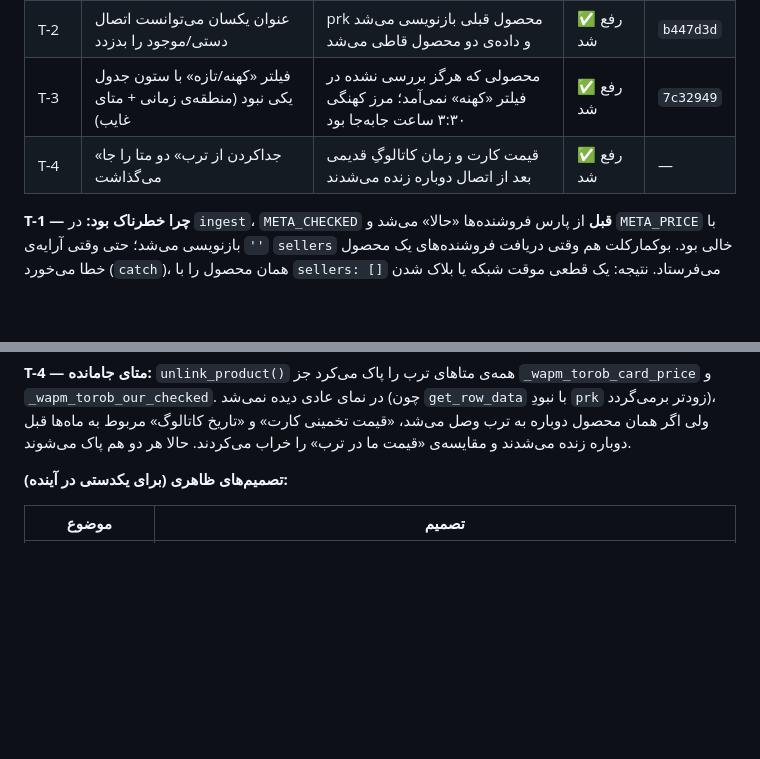
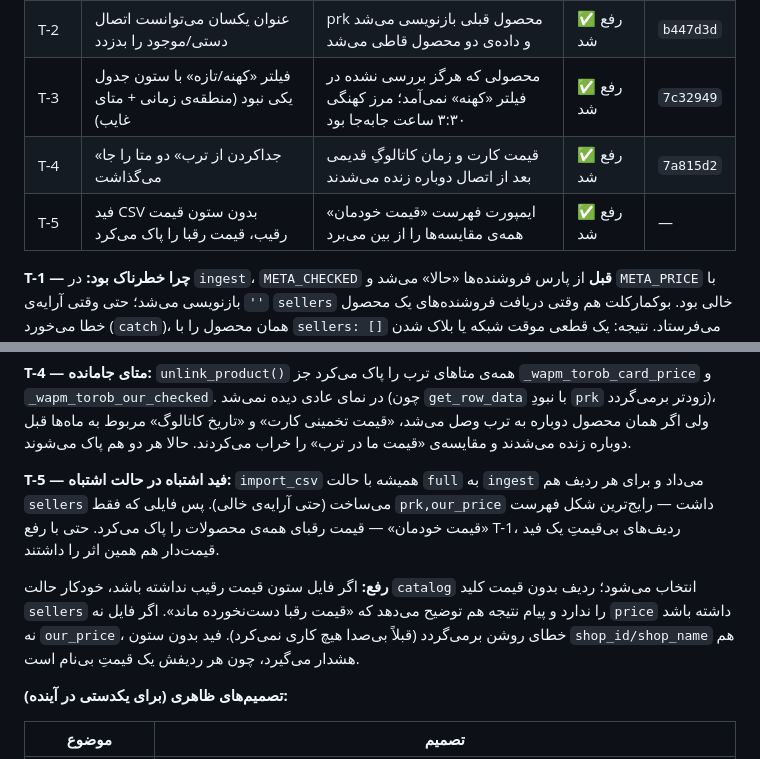
Before and after one commit to hassann98-cmd/price-manager, a Markdown page: docs/CODE-REVIEW-fa.md, 2 parts joined by grey strips. Drawn GitHub-style; blank space fills up the shorter version.

Commit message:
ترب: فید CSV بدون قیمت رقیب، مقایسه‌ها را پاک نمی‌کند
- import_csv اگر ستون price/competitor_price نداشته باشد خودکار در حالت
  catalog اجرا می‌شود (فقط قیمت ما از دید ترب) و قیمت رقبا دست‌نخورده می‌ماند.
- ردیف بدون قیمت کلید sellers را نمی‌سازد (نه آرایه‌ی خالی) تا داده قبلی پاک نشود.
- فایل بدون هیچ ستون قیمتی خطای روشن می‌دهد؛ فید بدون shop_id/shop_name هشدار.
- پیام نتیجه‌ی ایمپورت حالت و هشدارها را توضیح می‌دهد.

Co-authored-by: arena-agent <297053741+arena-agent@users.noreply.github.com>

```diff
--- a/docs/CODE-REVIEW-fa.md
+++ b/docs/CODE-REVIEW-fa.md
@@ -120,7 +120,8 @@
 | T-1 | خطای دریافت فروشنده‌ها، «قیمت رقیب» را پاک می‌کرد و داده را «تازه» می‌کرد | داده‌ی سالم از دست می‌رفت؛ محصول با برچسب «فقط ما در ترب» می‌نشست | ✅ رفع شد | `89a9390` |
 | T-2 | عنوان یکسان می‌توانست اتصال دستی/موجود را بدزدد | prk محصول قبلی بازنویسی می‌شد و داده‌ی دو محصول قاطی می‌شد | ✅ رفع شد | `b447d3d` |
 | T-3 | فیلتر «کهنه/تازه» با ستون جدول یکی نبود (منطقه‌ی زمانی + متای غایب) | محصولی که هرگز بررسی نشده در فیلتر «کهنه» نمی‌آمد؛ مرز کهنگی ۳:۳۰ ساعت جابه‌جا بود | ✅ رفع شد | `7c32949` |
-| T-4 | «جداکردن از ترب» دو متا را جا می‌گذاشت | قیمت کارت و زمان کاتالوگِ قدیمی بعد از اتصال دوباره زنده می‌شدند | ✅ رفع شد | — |
+| T-4 | «جداکردن از ترب» دو متا را جا می‌گذاشت | قیمت کارت و زمان کاتالوگِ قدیمی بعد از اتصال دوباره زنده می‌شدند | ✅ رفع شد | `7a815d2` |
+| T-5 | فید CSV بدون ستون قیمت رقیب، قیمت رقبا را پاک می‌کرد | ایمپورت فهرست «قیمت خودمان» همه‌ی مقایسه‌ها را از بین می‌برد | ✅ رفع شد | — |
 
 **T-1 — چرا خطرناک بود:** در `ingest`، `META_CHECKED` **قبل** از پارس فروشنده‌ها
 «حالا» می‌شد و `META_PRICE` با `''` بازنویسی می‌شد؛ حتی وقتی آرایه‌ی `sellers`
@@ -167,6 +168,18 @@
 به ترب وصل می‌شد، «قیمت تخمینی کارت» و «تاریخ کاتالوگ» مربوط به ماه‌ها قبل
 دوباره زنده می‌شدند و مقایسه‌ی «قیمت ما در ترب» را خراب می‌کردند. حالا هر دو هم
 پاک می‌شوند.
+
+**T-5 — فید اشتباه در حالت اشتباه:** `import_csv` همیشه با حالت `full` به
+`ingest` می‌داد و برای هر ردیف هم `sellers` می‌ساخت (حتی آرایه‌ی خالی). پس فایلی
+که فقط `prk,our_price` داشت — رایج‌ترین شکل فهرست «قیمت خودمان» — قیمت رقبای همه‌ی
+محصولات را پاک می‌کرد. حتی با رفع T-1، ردیف‌های بی‌قیمتِ یک فید قیمت‌دار هم همین
+اثر را داشتند.
+
+**رفع:** اگر فایل ستون قیمت رقیب نداشته باشد، خودکار حالت `catalog` انتخاب می‌شود؛
+ردیف بدون قیمت کلید `sellers` را ندارد و پیام نتیجه هم توضیح می‌دهد که «قیمت
+رقبا دست‌نخورده ماند». اگر فایل نه `price` داشته باشد نه `our_price`، خطای روشن
+برمی‌گردد (قبلاً بی‌صدا هیچ کاری نمی‌کرد). فید بدون ستون `shop_id/shop_name` هم
+هشدار می‌گیرد، چون هر ردیفش یک قیمتِ بی‌نام است.
 
 **تصمیم‌های ظاهری (برای یکدستی در آینده):**
 
```
